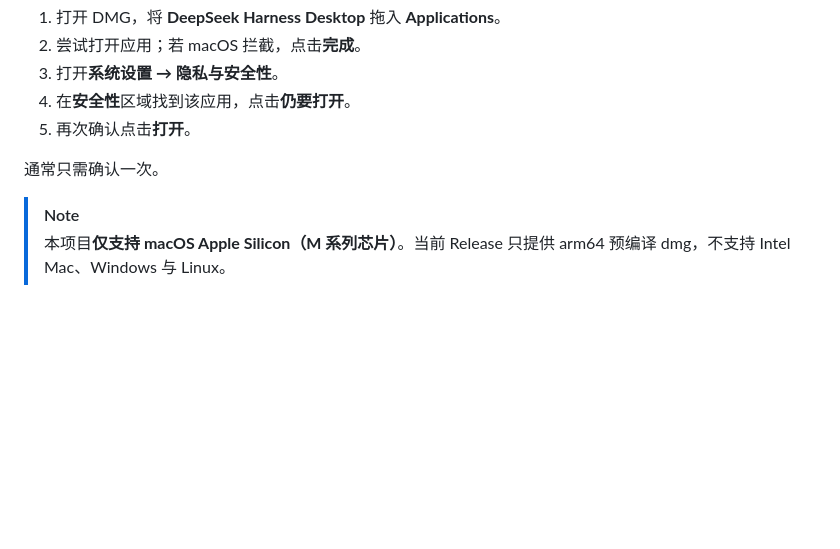
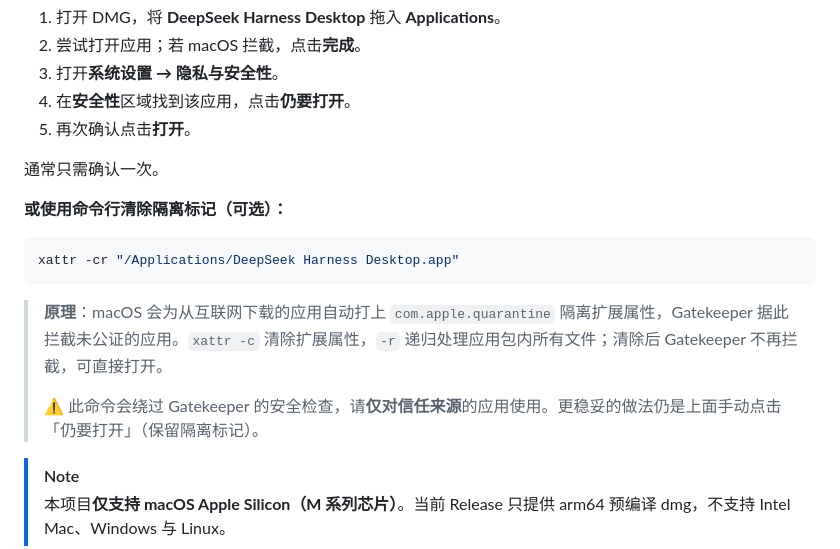
Before and after one commit to 67-qingshui/deepseek-harness-desktop, a Markdown page: README.md, the part around the change. GitHub-like rendering; blank space fills up the shorter version.

Commit message:
docs: 补充 xattr -cr 清除隔离标记的方法与原理
- 在 macOS 安装步骤后新增命令行清除隔离标记方法：
  xattr -cr "/Applications/DeepSeek Harness Desktop.app"
- 说明原理：macOS 为互联网下载应用打 com.apple.quarantine 隔离属性，
  Gatekeeper 据此拦截未公证应用；xattr -c 清除扩展属性、-r 递归，
  清除后不再拦截
- 附安全提示：会绕过 Gatekeeper，仅对信任来源使用

````diff
--- a/README.md
+++ b/README.md
@@ -84,6 +84,16 @@ DeepSeek Harness 已提供完整的 Agent 运行时与 Web UI，本项目补齐
 
 通常只需确认一次。
 
+**或使用命令行清除隔离标记（可选）：**
+
+```bash
+xattr -cr "/Applications/DeepSeek Harness Desktop.app"
+```
+
+> **原理**：macOS 会为从互联网下载的应用自动打上 `com.apple.quarantine` 隔离扩展属性，Gatekeeper 据此拦截未公证的应用。`xattr -c` 清除扩展属性，`-r` 递归处理应用包内所有文件；清除后 Gatekeeper 不再拦截，可直接打开。
+>
+> ⚠️ 此命令会绕过 Gatekeeper 的安全检查，请**仅对信任来源**的应用使用。更稳妥的做法仍是上面手动点击「仍要打开」（保留隔离标记）。
+
 > [!NOTE]
 > 本项目**仅支持 macOS Apple Silicon（M 系列芯片）**。当前 Release 只提供 arm64 预编译 dmg，不支持 Intel Mac、Windows 与 Linux。
 
````
